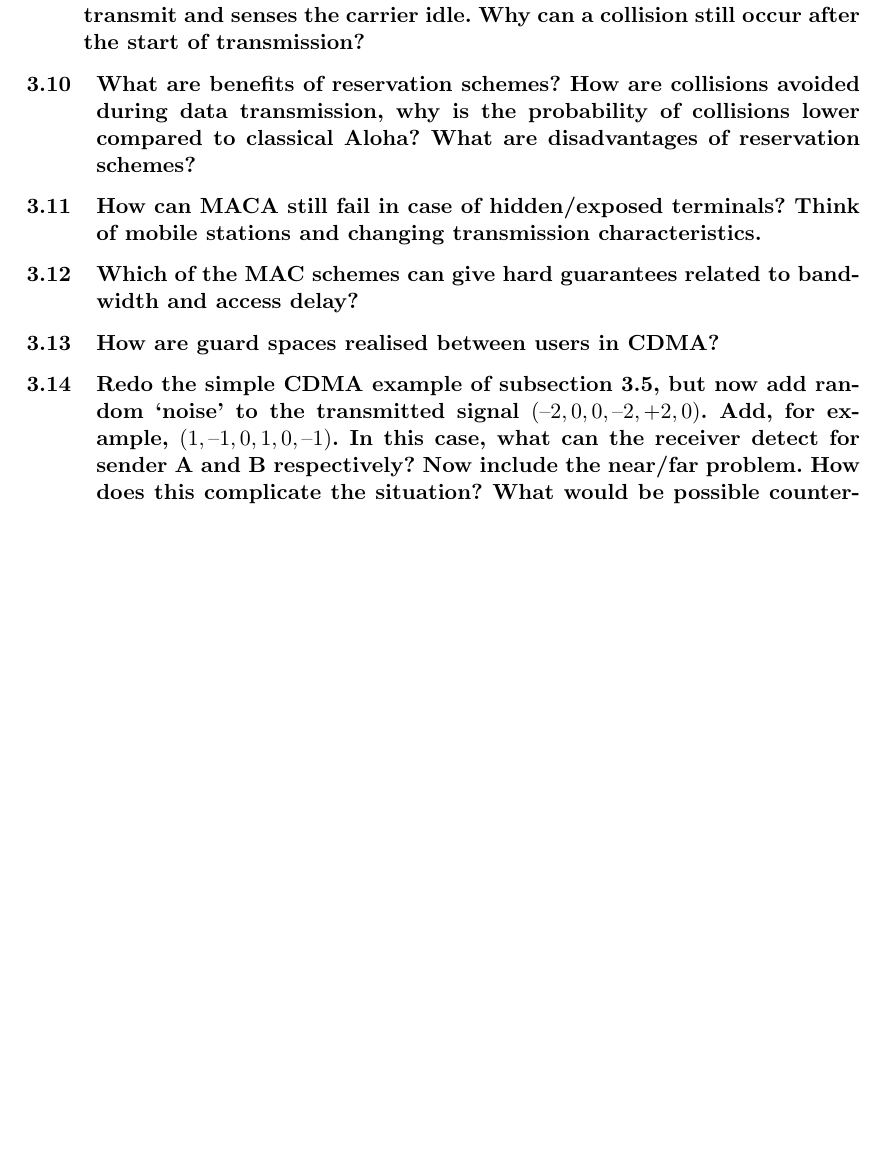
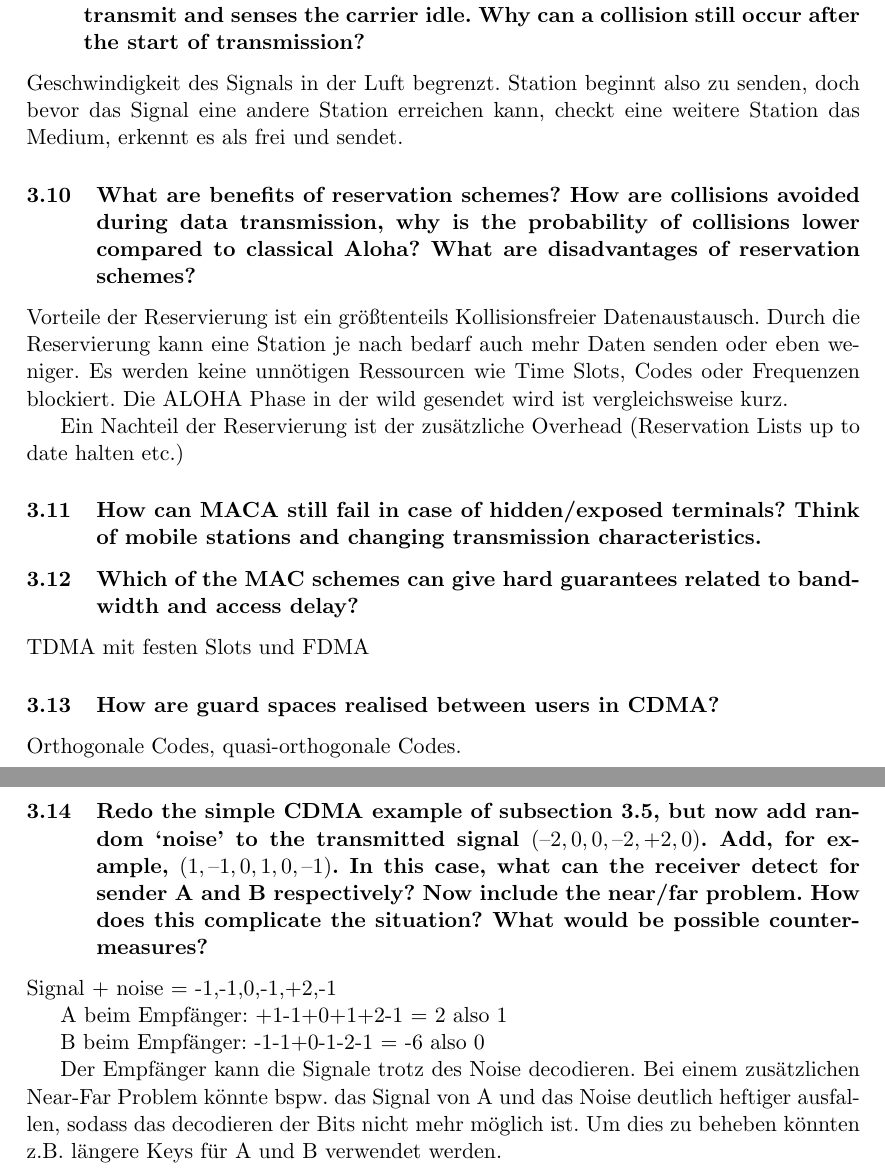
Before and after one commit to TobiasGleissner/Mobile-Communications, a LaTeX document (main.tex, which reads 03_medium_access_control.tex): part of page 8 of 20 before the commit and two parts of pages 9 and 10 of 22 after it, the two joined at a grey line, cut so that both start at the same text, the shorter picture padded with empty space. Compiled offline with pdfLaTeX.

Commit message:
3 soweit fertig, bis auf eine Frage glaub ich

```diff
--- a/03_medium_access_control.tex
+++ b/03_medium_access_control.tex
@@ -66,23 +82,30 @@ are countermeasures in SDMA, TDMA, FDMA, and CDMA systems?}
+\end{itemize}
 
 %3.9
 \subsection{Assume all stations can hear all other stations. One station wants to transmit and
 senses the carrier idle. Why can a collision still occur after the start of transmission?}
+Geschwindigkeit des Signals in der Luft begrenzt. Station beginnt also zu senden, doch bevor das Signal eine andere Station erreichen kann, checkt eine weitere Station das Medium, erkennt es als frei und sendet.
 
 %3.10
 \subsection{What are benefits of reservation schemes? How are collisions avoided during data
 transmission, why is the probability of collisions lower compared to classical Aloha?
 What are disadvantages of reservation schemes?}
+Vorteile der Reservierung ist ein größtenteils Kollisionsfreier Datenaustausch. Durch die Reservierung kann eine Station je nach bedarf auch mehr Daten senden oder eben weniger. Es werden keine unnötigen Ressourcen wie Time Slots, Codes oder Frequenzen blockiert. Die ALOHA Phase in der wild gesendet wird ist vergleichsweise kurz.
+
+Ein Nachteil der Reservierung ist der zusätzliche Overhead (Reservation Lists up to date halten etc.)
 
 %3.11
 \subsection{How can MACA still fail in case of hidden/exposed terminals? Think of mobile stations
 and changing transmission characteristics.}
 
+
 %3.12
 \subsection{Which of the MAC schemes can give hard guarantees related to bandwidth and
-access delay?}
+access delay?} TDMA mit festen Slots und FDMA
 
 %3.13
 \subsection{How are guard spaces realised between users in CDMA?}
+Orthogonale Codes, quasi-orthogonale Codes.
 
 %3.14
 \subsection{Redo the simple CDMA example of subsection 3.5, but now add random ‘noise’ to the
@@ -90,3 +113,11 @@ transmitted signal $(–2,0,0,–2,+2,0)$. Add, for example, $(1,–1,0,1,0,–1
 what can the receiver detect for sender A and B respectively? Now include the
 near/far problem. How does this complicate the situation? What would be possible
 countermeasures?}
+
+Signal + noise = -1,-1,0,-1,+2,-1
+
+A beim Empfänger: +1-1+0+1+2-1 = 2 also 1
+
+B beim Empfänger: -1-1+0-1-2-1 = -6 also 0
+
+Der Empfänger kann die Signale trotz des Noise decodieren. Bei einem zusätzlichen Near-Far Problem könnte bspw. das Signal von A und das Noise deutlich heftiger ausfallen, sodass das decodieren der Bits nicht mehr möglich ist. Um dies zu beheben könnten z.B. längere Keys für A und B verwendet werden.
```
Also changed, not shown: main.pdf, 03_medium_access_control.tex (18 more changed lines), 1 other file.
